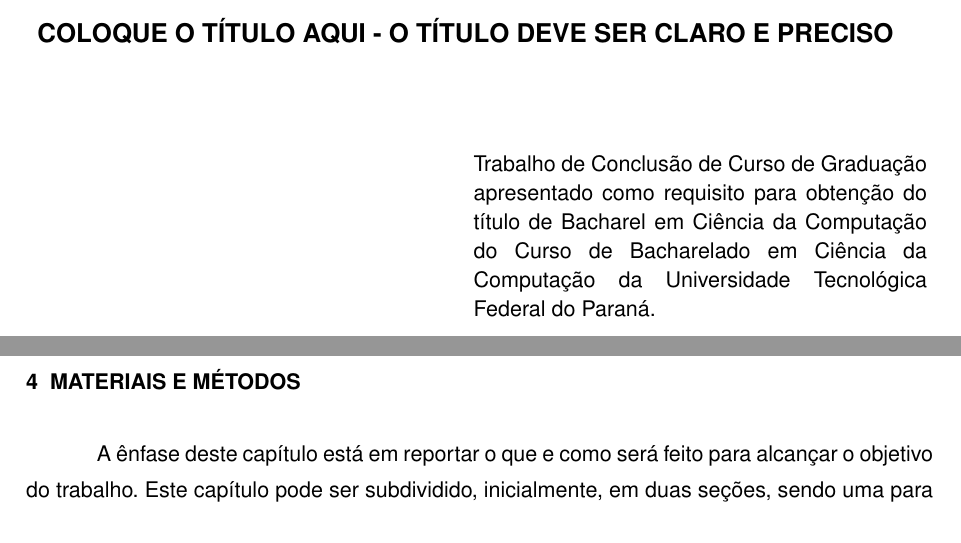
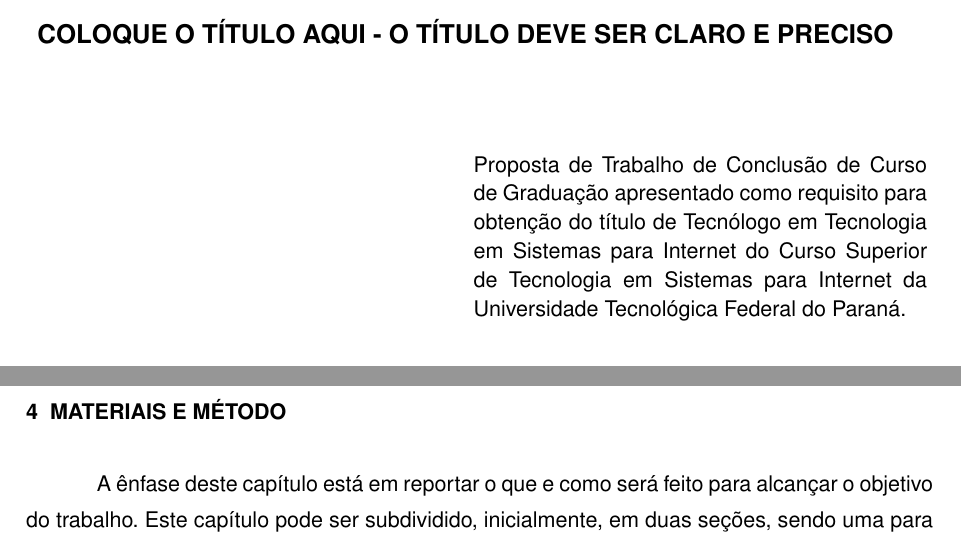
Before and after one commit to Minozzzi/tcc, a LaTeX thesis (main.tex, which reads capitulos/cap-metodologia.tex, variaveis.tex): two parts of pages 3 and 30 of 46, joined at a grey line, cut so that both start at the same text. Compiled offline with pdfLaTeX.

Commit message:
feat: basic initial changes (#4)
* feat: change initial infos

* fix: change 'métodos' to 'método'

```diff
--- a/capitulos/cap-metodologia.tex
+++ b/capitulos/cap-metodologia.tex
@@ -1,6 +1,6 @@
 %%%% CAPÍTULO 3 - MATERIAL E MÉTODOS (PODE SER OUTRO TÍTULO DE ACORDO COM O TRABALHO REALIZADO)
 
-\chapter{Materiais e Métodos}\label{cap:materialemetodos}
+\chapter{Materiais e Método}\label{cap:materialemetodos}
 
 A ênfase deste capítulo está em reportar o que e como será feito para alcançar o objetivo do trabalho. Este capítulo pode ser subdividido, inicialmente, em duas seções, sendo uma para os materiais e outra para os métodos.
 
--- a/variaveis.tex
+++ b/variaveis.tex
@@ -42,7 +42,7 @@
 %% Luiz: Define a fonte do texto da monografia
 \fonteTexto{\sfdefault} % utilize \rmdefault para Times New Roman ou \sfdefault para Arial
 \TipoDeDocumento{Trabalho de Conclusão de Curso de Graduação}%% Tipo de documento: "Tese", "Dissertação" ou "Trabalho de Conclusão de Curso de Graduação", "Estágio Supervisionado"
-\NivelDeFormacao{Bacharelado}%% Nível de formação: "Doutorado", "Mestrado", "Bacharelado" ou "Tecnólogo" - ATENÇÃO, isso será utilizado para alterar a formatação do trabalho, pois pode haver formatações distintas dependendo o nível/tipo de trabalho.
+\NivelDeFormacao{Tecnólogo}%% Nível de formação: "Doutorado", "Mestrado", "Bacharelado" ou "Tecnólogo" - ATENÇÃO, isso será utilizado para alterar a formatação do trabalho, pois pode haver formatações distintas dependendo o nível/tipo de trabalho.
 
 
 %% luiz
@@ -57,18 +57,17 @@
 % https://creativecommons.org/licenses/by/4.0/deed.pt_BR
 
 % Dados do curso. Caso seja BCC:
-\program{Curso de Bacharelado em Ciência da Computação}
-\programen{Undergradute Program in Computer Science}
-\degree{Bacharel}
-\degreearea{Ciência da Computação}
+% \program{Curso de Bacharelado em Ciência da Computação}
+% \programen{Undergradute Program in Computer Science}
+% \degree{Bacharel}
+% \degreearea{Ciência da Computação}
 % Caso seja TSI:
-% \program{Curso Superior de Tecnologia em Sistemas para Internet}
-% \programen{Undergradute Program in Tecnology for Internet Systems}
-% \degree{Tecnólogo}
-% \degreearea{Tecnologia em Sistemas para Internet}
+\program{Curso Superior de Tecnologia em Sistemas para Internet}
+\programen{Undergradute Program in Tecnology for Internet Systems}
+\degree{Tecnólogo}
+\degreearea{Tecnologia em Sistemas para Internet}
 
 
 % Dados da disciplina. Escolha uma das opções e a descomente:
 % TCC1:
-%\goal{Proposta de Trabalho de Conclusão de Curso de Graduação}
-%\course{Trabalho de Conclusão de Curso 1}
+\goal{Proposta de Trabalho de Conclusão de Curso de Graduação}
@@ -93,12 +95,13 @@
 \universityen{Federal University of Technology -- Paraná}
 \universitycampus{Campus Campo Mourão}
 \universityunit{Departamento Acadêmico de Computação}
-\address{CIDADE}
+\address{Pato Branco}
 \addressen{Campo Mourão, PR, Brazil}
 \documenttype{Monografia}
 \documenttypeen{Monograph}
 \degreetype{Graduação}
 
+% ToDo: Quem seriam os membros?
 \evalboardmember{Nome completo e por extenso do Membro 1}{Título (especialização, mestrado, doutorado}{Nome completo e por extenso da instituição a qual possui vínculo}
 \evalboardmember{Nome completo e por extenso do Membro 2}{Título (especialização, mestrado, doutorado}{Nome completo e por extenso da instituição a qual possui vínculo}
 \evalboardmember{Nome completo e por extenso do Membro 3}{Título (especialização, mestrado, doutorado}{Nome completo e por extenso da instituição a qual possui vínculo}
```
Also changed, not shown: main.pdf, capitulos/cap-metodologia.tex (2 more changed lines), variaveis.tex (18 more changed lines), 1 other file.
